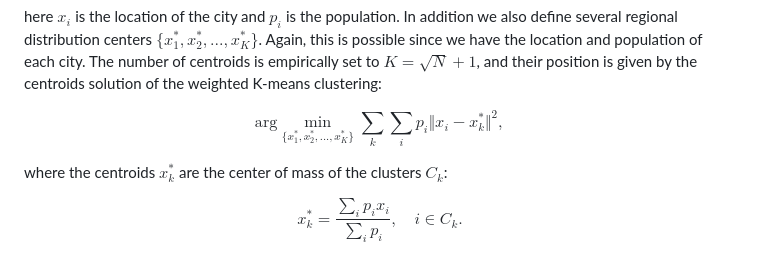
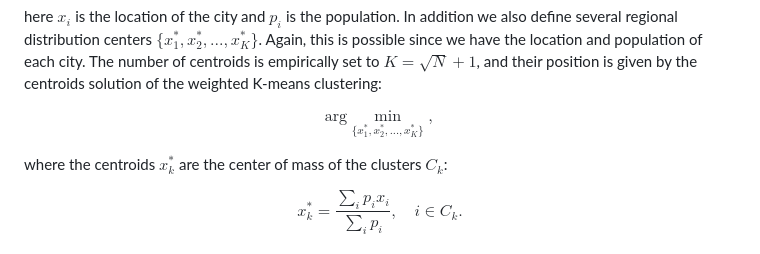
Before and after one commit to mandrecut/santa_net, a Markdown page: README.md, the part around the change. GitHub-like rendering.

```diff
--- a/README.md
+++ b/README.md
@@ -58,7 +58,7 @@ In addition we also define several regional distribution centers $\{x^*_1,x^*_2,
 the location and population of each city. The number of centroids is empirically set to $K=\sqrt{N}+1$, and their position is given by the centroids solution of the weighted K-means clustering:
 
 $$
-\text{arg}\min_{\{x^*_1,x^*_2,...,x^*_K\}} \sum_k \sum_i p_i\Vert x_i - x^*_k\Vert^2,
+\text{arg}\min_{\{x^*_1,x^*_2,...,x^*_K\}} ,
 $$
 
 where the centroids $x^*_k$ are the center of mass of the clusters $C_k$:
```
